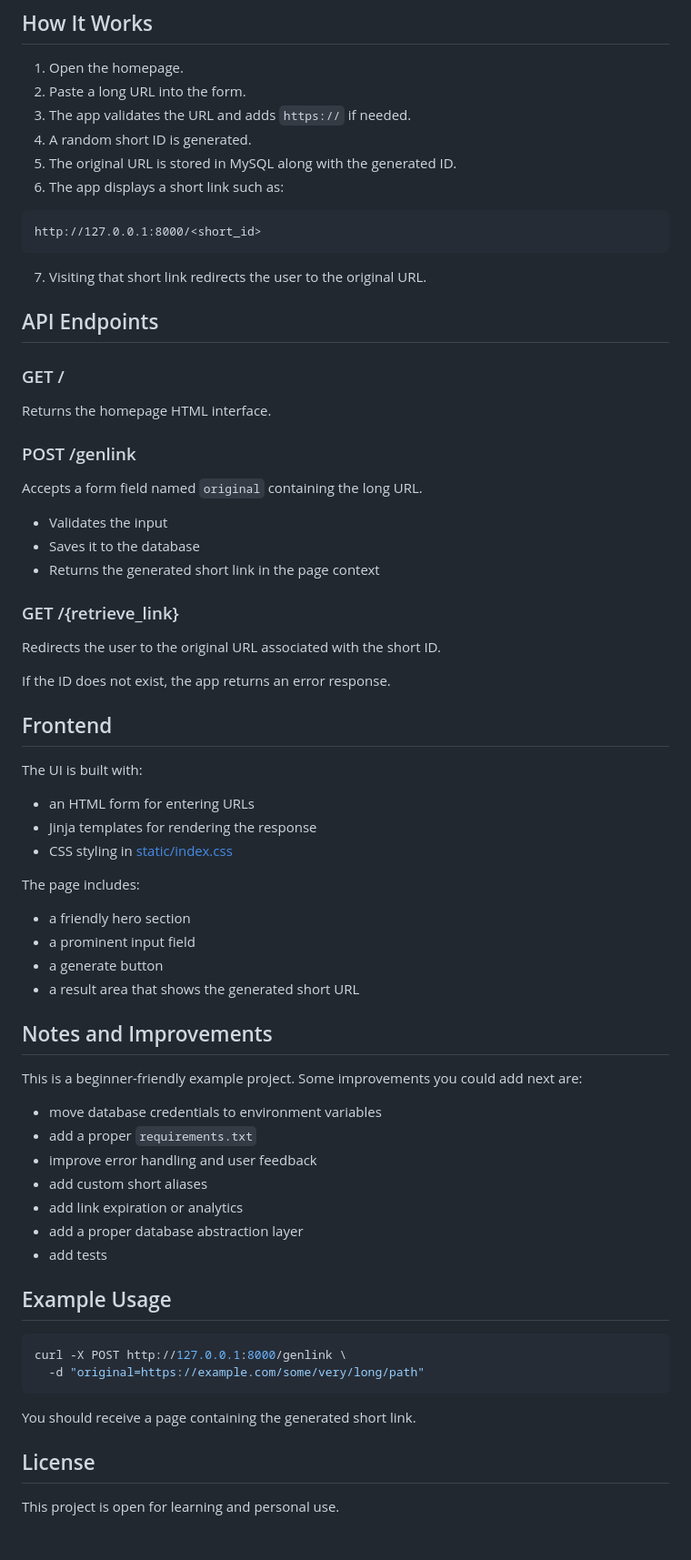
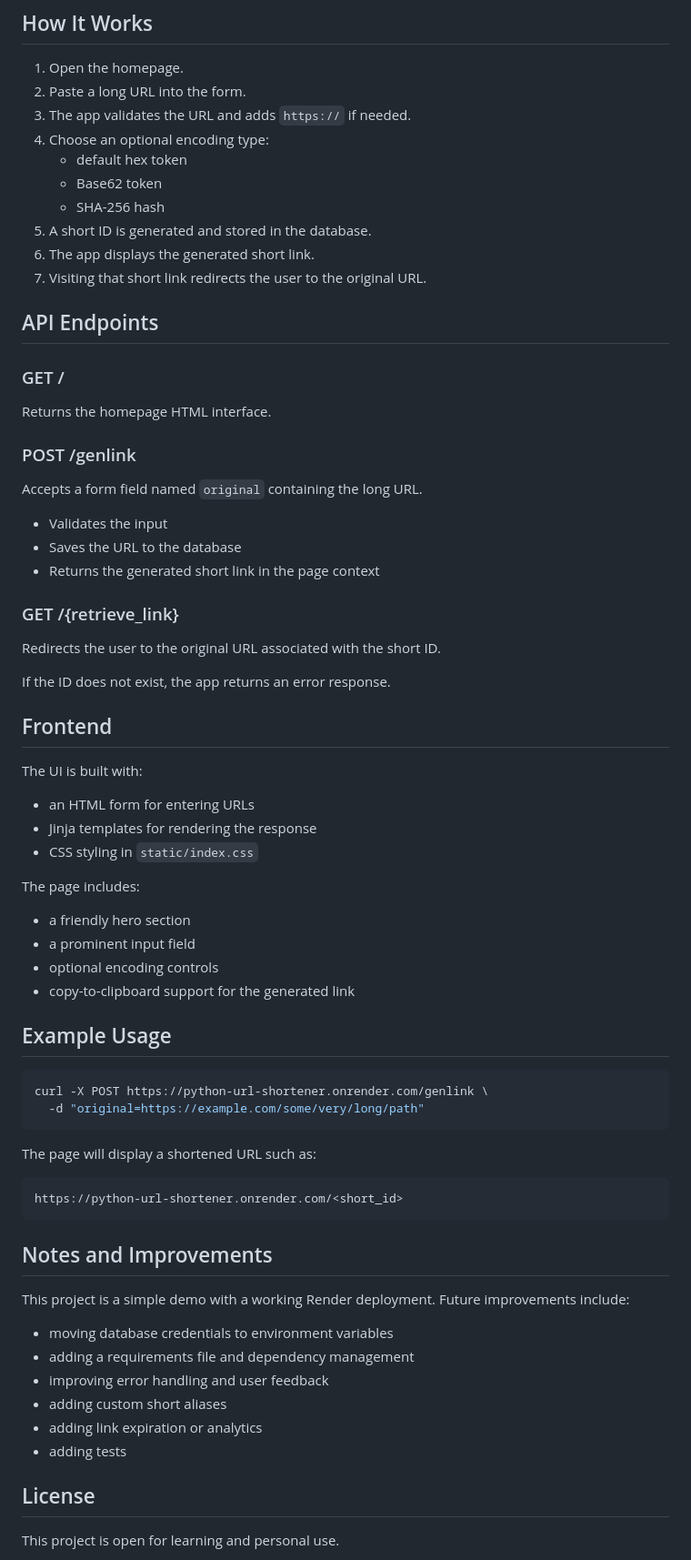
Before and after one commit to scaryskywalker/python-url_shortener, a Markdown page: README.md, the part around one of its changes. Shown at 91% size. GitHub-like rendering; blank space fills up the shorter version.

````diff
--- a/README.md
+++ b/README.md
@@ -83,14 +84,12 @@ http://127.0.0.1:8000/
 1. Open the homepage.
 2. Paste a long URL into the form.
 3. The app validates the URL and adds `https://` if needed.
-4. A random short ID is generated.
-5. The original URL is stored in MySQL along with the generated ID.
-6. The app displays a short link such as:
-
-```text
-http://127.0.0.1:8000/<short_id>
-```
-
+4. Choose an optional encoding type:
+   - default hex token
+   - Base62 token
+   - SHA-256 hash
+5. A short ID is generated and stored in the database.
+6. The app displays the generated short link.
 7. Visiting that short link redirects the user to the original URL.
 
 ## API Endpoints
@@ -102,7 +101,7 @@ Returns the homepage HTML interface.
 Accepts a form field named `original` containing the long URL.
 
 - Validates the input
-- Saves it to the database
+- Saves the URL to the database
 - Returns the generated short link in the page context
 
 ### GET /{retrieve_link}
@@ -116,35 +115,38 @@ The UI is built with:
 
 - an HTML form for entering URLs
 - Jinja templates for rendering the response
-- CSS styling in [static/index.css](static/index.css)
+- CSS styling in `static/index.css`
 
 The page includes:
 
 - a friendly hero section
 - a prominent input field
-- a generate button
-- a result area that shows the generated short URL
-
-## Notes and Improvements
-
-This is a beginner-friendly example project. Some improvements you could add next are:
-
-- move database credentials to environment variables
-- add a proper `requirements.txt`
-- improve error handling and user feedback
-- add custom short aliases
-- add link expiration or analytics
-- add a proper database abstraction layer
-- add tests
+- optional encoding controls
+- copy-to-clipboard support for the generated link
 
 ## Example Usage
 
 ```bash
-curl -X POST http://127.0.0.1:8000/genlink \
+curl -X POST https://python-url-shortener.onrender.com/genlink \
   -d "original=https://example.com/some/very/long/path"
 ```
 
-You should receive a page containing the generated short link.
+The page will display a shortened URL such as:
+
+```text
+https://python-url-shortener.onrender.com/<short_id>
+```
+
+## Notes and Improvements
+
+This project is a simple demo with a working Render deployment. Future improvements include:
+
+- moving database credentials to environment variables
+- adding a requirements file and dependency management
+- improving error handling and user feedback
+- adding custom short aliases
+- adding link expiration or analytics
+- adding tests
 
 ## License
 
````
Also changed, not shown: other parts of README.md (+20 -19 lines).
